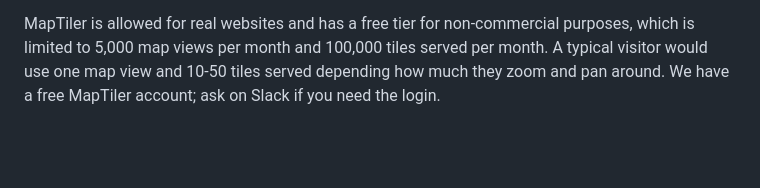
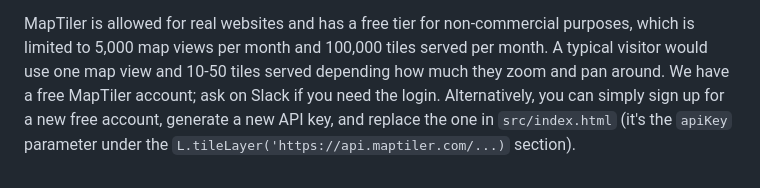
Before and after one commit to linusrachlis/cfto-locations-map, a Markdown page: README.md, the part around the change. Rendered like a GitHub page; blank space fills up the shorter version.

Commit message:
docs: clarify about MapTiler account

```diff
--- a/README.md
+++ b/README.md
@@ -84,4 +84,8 @@ MapTiler is allowed for real websites and has a free tier for non-commercial
 purposes, which is limited to 5,000 map views per month and 100,000 tiles
 served per month. A typical visitor would use one map view and 10-50 tiles
 served depending how much they zoom and pan around. We have a free MapTiler
-account; ask on Slack if you need the login.
+account; ask on Slack if you need the login. Alternatively, you can simply sign
+up for a new free account, generate a new API key, and replace the one in
+`src/index.html` (it's the `apiKey` parameter under the
+`L.tileLayer('https://api.maptiler.com/...)`
+section).
```
